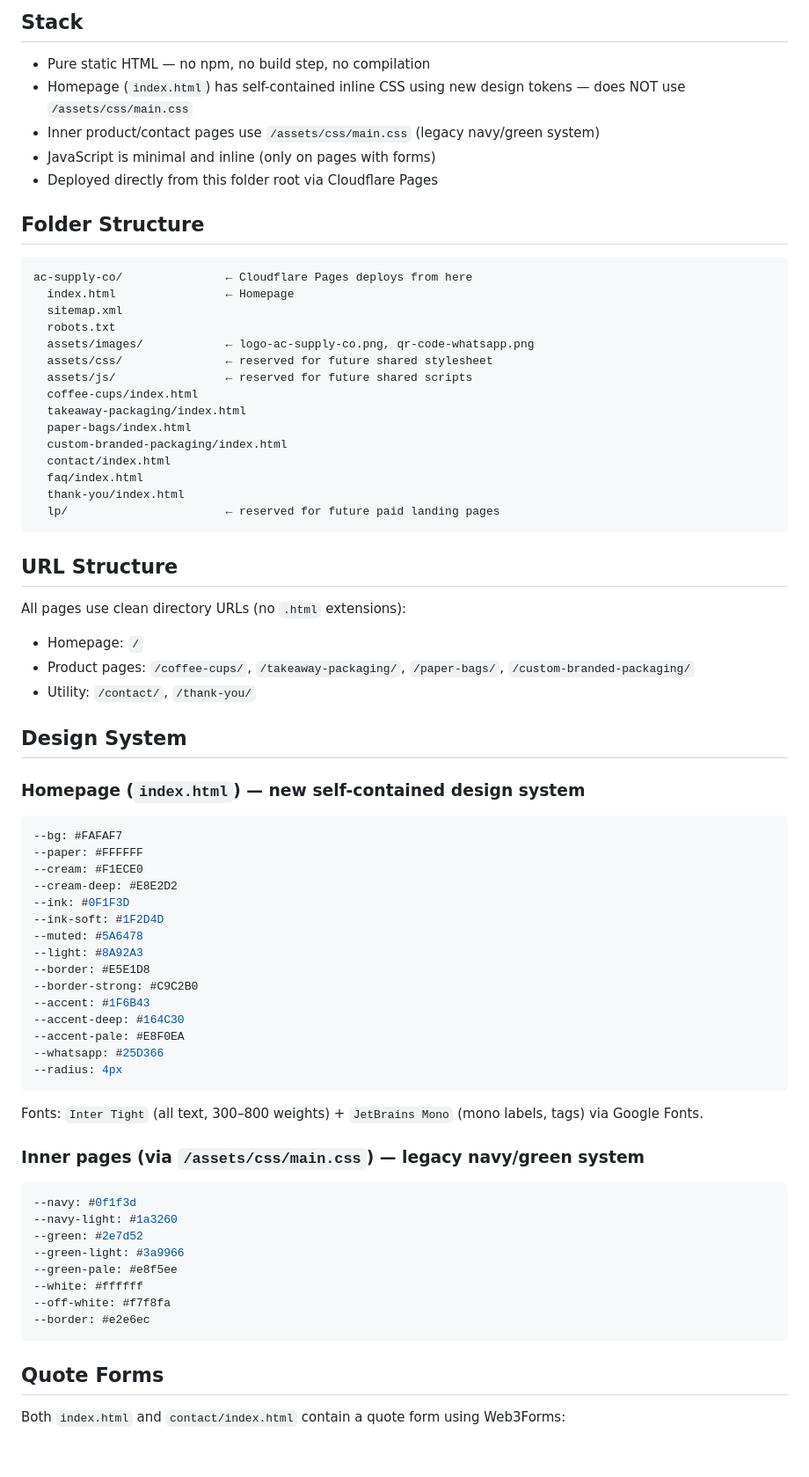
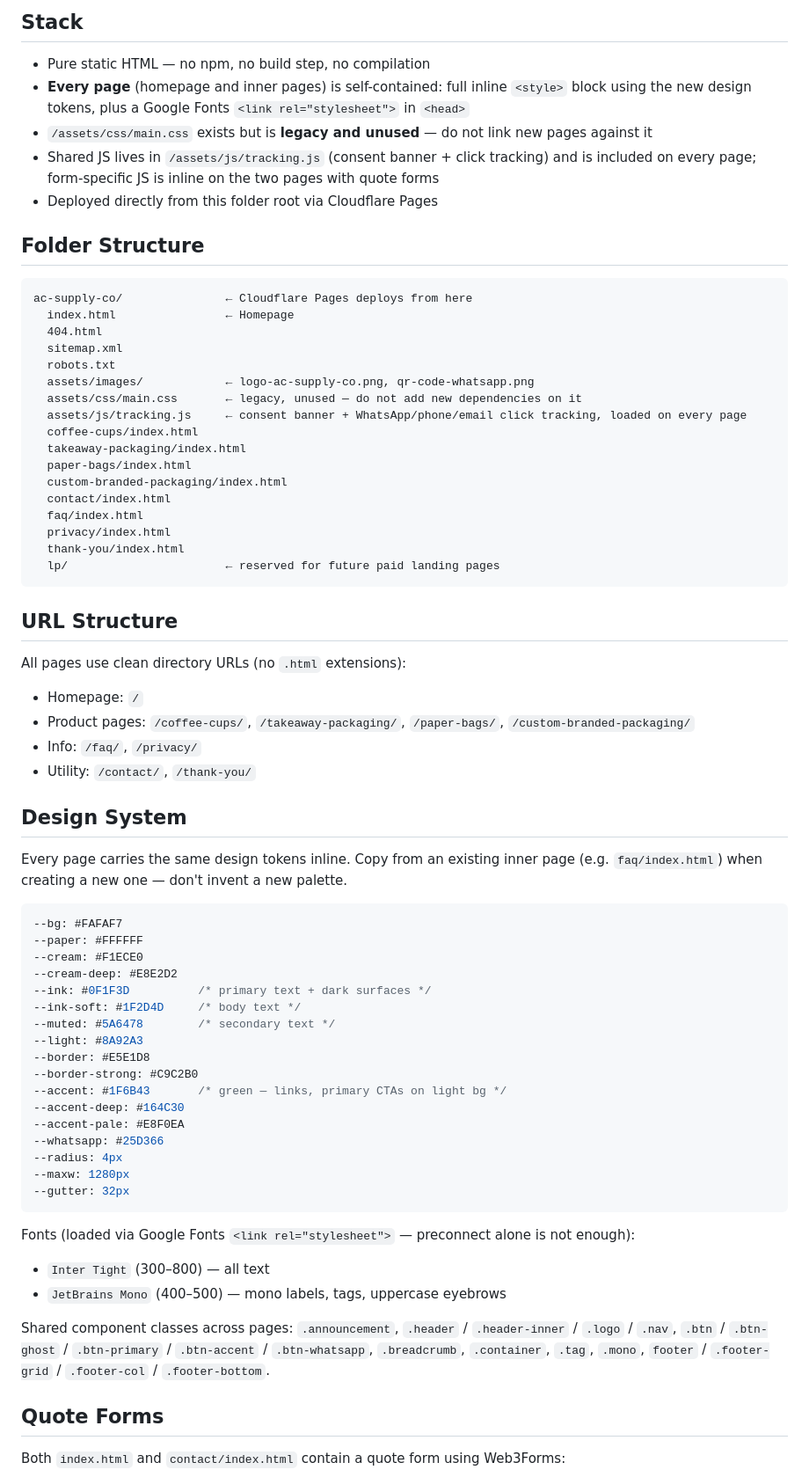
Before and after one commit to amiracle30/acsupplyco-site, a Markdown page: CLAUDE.md, the part around one of its changes. Shown at 88% size. Rendered like a GitHub page; blank space fills up the shorter version.

````diff
--- a/CLAUDE.md
+++ b/CLAUDE.md
@@ -15,9 +15,9 @@ Static HTML website for AC Supply Co. — a UK wholesale packaging supplier. Dep
 ## Stack
 
 - Pure static HTML — no npm, no build step, no compilation
-- Homepage (`index.html`) has self-contained inline CSS using new design tokens — does NOT use `/assets/css/main.css`
-- Inner product/contact pages use `/assets/css/main.css` (legacy navy/green system)
-- JavaScript is minimal and inline (only on pages with forms)
+- **Every page** (homepage and inner pages) is self-contained: full inline `<style>` block using the new design tokens, plus a Google Fonts `<link rel="stylesheet">` in `<head>`
+- `/assets/css/main.css` exists but is **legacy and unused** — do not link new pages against it
+- Shared JS lives in `/assets/js/tracking.js` (consent banner + click tracking) and is included on every page; form-specific JS is inline on the two pages with quote forms
 - Deployed directly from this folder root via Cloudflare Pages
 
 ## Folder Structure
@@ -25,17 +25,19 @@ Static HTML website for AC Supply Co. — a UK wholesale packaging supplier. Dep
 ```
 ac-supply-co/               ← Cloudflare Pages deploys from here
   index.html                ← Homepage
+  404.html
   sitemap.xml
   robots.txt
   assets/images/            ← logo-ac-supply-co.png, qr-code-whatsapp.png
-  assets/css/               ← reserved for future shared stylesheet
-  assets/js/                ← reserved for future shared scripts
+  assets/css/main.css       ← legacy, unused — do not add new dependencies on it
+  assets/js/tracking.js     ← consent banner + WhatsApp/phone/email click tracking, loaded on every page
   coffee-cups/index.html
   takeaway-packaging/index.html
   paper-bags/index.html
   custom-branded-packaging/index.html
   contact/index.html
   faq/index.html
+  privacy/index.html
   thank-you/index.html
   lp/                       ← reserved for future paid landing pages
 ```
@@ -45,44 +47,38 @@ ac-supply-co/               ← Cloudflare Pages deploys from here
 All pages use clean directory URLs (no `.html` extensions):
 - Homepage: `/`
 - Product pages: `/coffee-cups/`, `/takeaway-packaging/`, `/paper-bags/`, `/custom-branded-packaging/`
+- Info: `/faq/`, `/privacy/`
 - Utility: `/contact/`, `/thank-you/`
 
 ## Design System
 
-### Homepage (`index.html`) — new self-contained design system
+Every page carries the same design tokens inline. Copy from an existing inner page (e.g. `faq/index.html`) when creating a new one — don't invent a new palette.
 
 ```css
 --bg: #FAFAF7
 --paper: #FFFFFF
 --cream: #F1ECE0
 --cream-deep: #E8E2D2
---ink: #0F1F3D
---ink-soft: #1F2D4D
---muted: #5A6478
+--ink: #0F1F3D          /* primary text + dark surfaces */
+--ink-soft: #1F2D4D     /* body text */
+--muted: #5A6478        /* secondary text */
 --light: #8A92A3
 --border: #E5E1D8
 --border-strong: #C9C2B0
---accent: #1F6B43
+--accent: #1F6B43       /* green — links, primary CTAs on light bg */
 --accent-deep: #164C30
 --accent-pale: #E8F0EA
 --whatsapp: #25D366
 --radius: 4px
+--maxw: 1280px
+--gutter: 32px
 ```
 
-Fonts: `Inter Tight` (all text, 300–800 weights) + `JetBrains Mono` (mono labels, tags) via Google Fonts.
+Fonts (loaded via Google Fonts `<link rel="stylesheet">` — preconnect alone is not enough):
+- `Inter Tight` (300–800) — all text
+- `JetBrains Mono` (400–500) — mono labels, tags, uppercase eyebrows
 
-### Inner pages (via `/assets/css/main.css`) — legacy navy/green system
-
-```css
---navy: #0f1f3d
---navy-light: #1a3260
---green: #2e7d52
---green-light: #3a9966
---green-pale: #e8f5ee
---white: #ffffff
---off-white: #f7f8fa
---border: #e2e6ec
-```
+Shared component classes across pages: `.announcement`, `.header` / `.header-inner` / `.logo` / `.nav`, `.btn` / `.btn-ghost` / `.btn-primary` / `.btn-accent` / `.btn-whatsapp`, `.breadcrumb`, `.container`, `.tag`, `.mono`, `footer` / `.footer-grid` / `.footer-col` / `.footer-bottom`.
 
 ## Quote Forms
 
````
Also changed, not shown: other parts of CLAUDE.md (+42 -10 lines).
